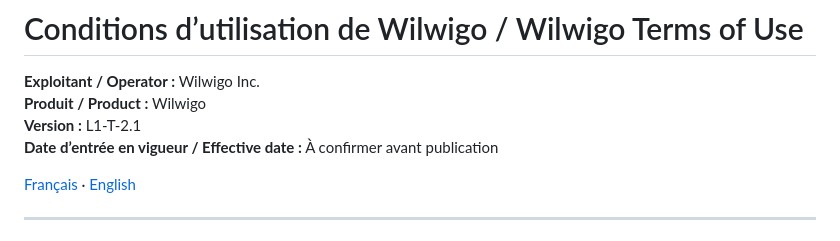
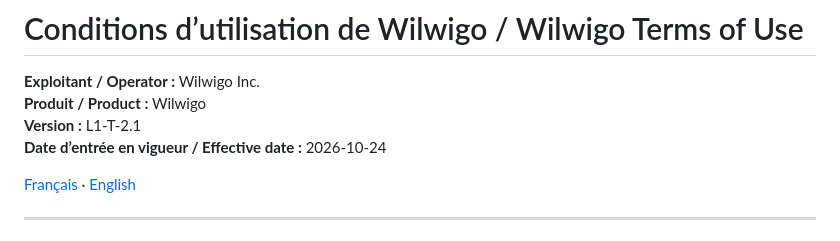
Before and after one commit to Wilwigo/wilwigo-website, a Markdown page: terms.md, the part around the change. GitHub-like rendering.

Commit message:
docs(legal): set owner-approved October 24 effective date for Terms 2.1 draft

```diff
--- a/terms.md
+++ b/terms.md
@@ -8,7 +8,7 @@ permalink: /terms/
 **Exploitant / Operator :** Wilwigo Inc.
 **Produit / Product :** Wilwigo
 **Version :** L1-T-2.1
-**Date d’entrée en vigueur / Effective date :** À confirmer avant publication
+**Date d’entrée en vigueur / Effective date :** 2026-10-24
 
 [Français](#français) · [English](#english)
 
```
